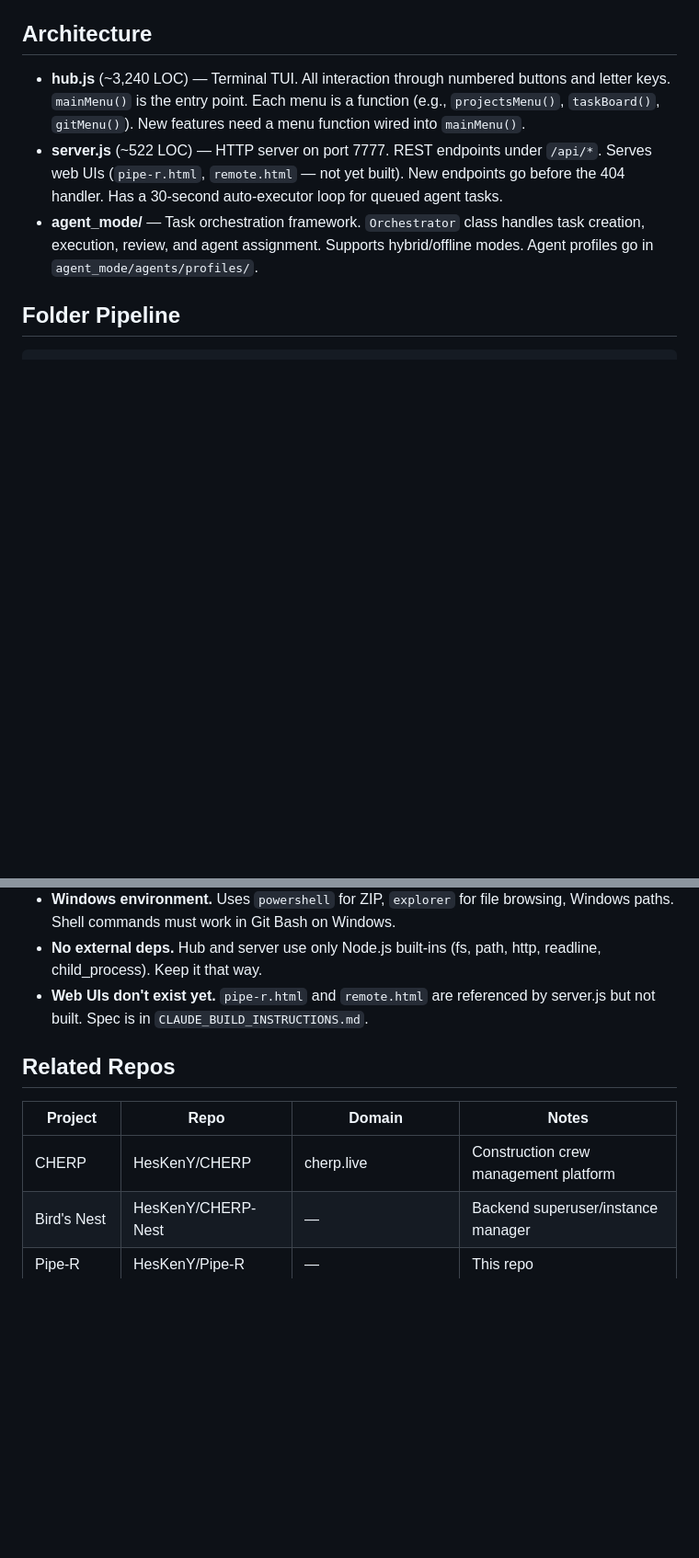
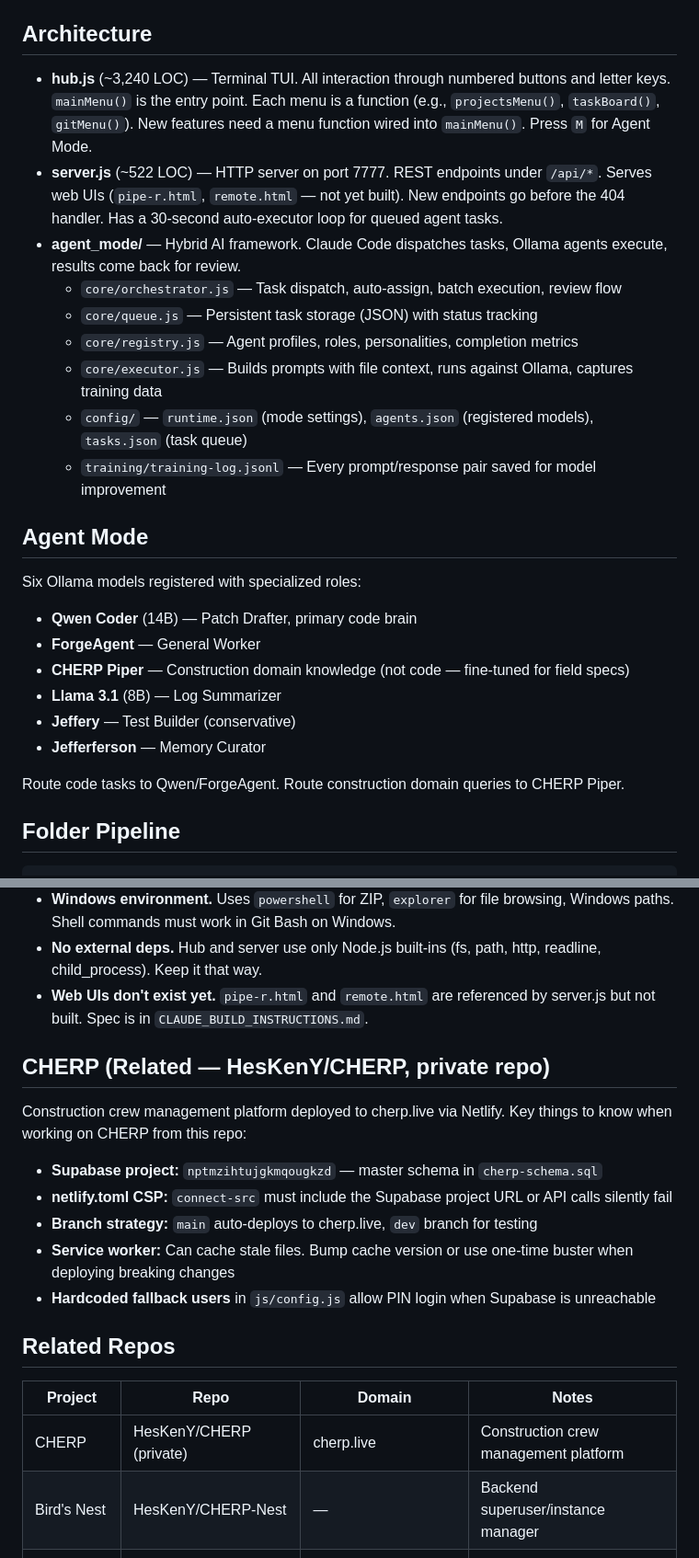
Before and after one commit to HesKenY/Pipe-R, a Markdown page: CLAUDE.md, 2 parts joined by grey strips. Shown at 92% size. Rendered like a GitHub page; blank space fills up the shorter version.

Commit message:
Update CLAUDE.md — add Agent Mode, CHERP lessons, model routing
Co-Authored-By: Claude Opus 4.6 (1M context) <noreply@anthropic.com>

```diff
--- a/CLAUDE.md
+++ b/CLAUDE.md
@@ -17,9 +17,27 @@ No `npm install` needed. Both scripts are standalone.
 
 ## Architecture
 
-- **hub.js** (~3,240 LOC) — Terminal TUI. All interaction through numbered buttons and letter keys. `mainMenu()` is the entry point. Each menu is a function (e.g., `projectsMenu()`, `taskBoard()`, `gitMenu()`). New features need a menu function wired into `mainMenu()`.
+- **hub.js** (~3,240 LOC) — Terminal TUI. All interaction through numbered buttons and letter keys. `mainMenu()` is the entry point. Each menu is a function (e.g., `projectsMenu()`, `taskBoard()`, `gitMenu()`). New features need a menu function wired into `mainMenu()`. Press `M` for Agent Mode.
 - **server.js** (~522 LOC) — HTTP server on port 7777. REST endpoints under `/api/*`. Serves web UIs (`pipe-r.html`, `remote.html` — not yet built). New endpoints go before the 404 handler. Has a 30-second auto-executor loop for queued agent tasks.
-- **agent_mode/** — Task orchestration framework. `Orchestrator` class handles task creation, execution, review, and agent assignment. Supports hybrid/offline modes. Agent profiles go in `agent_mode/agents/profiles/`.
+- **agent_mode/** — Hybrid AI framework. Claude Code dispatches tasks, Ollama agents execute, results come back for review.
+  - `core/orchestrator.js` — Task dispatch, auto-assign, batch execution, review flow
+  - `core/queue.js` — Persistent task storage (JSON) with status tracking
+  - `core/registry.js` — Agent profiles, roles, personalities, completion metrics
+  - `core/executor.js` — Builds prompts with file context, runs against Ollama, captures training data
+  - `config/` — `runtime.json` (mode settings), `agents.json` (registered models), `tasks.json` (task queue)
+  - `training/training-log.jsonl` — Every prompt/response pair saved for model improvement
+
+## Agent Mode
+
+Six Ollama models registered with specialized roles:
+- **Qwen Coder** (14B) — Patch Drafter, primary code brain
+- **ForgeAgent** — General Worker
+- **CHERP Piper** — Construction domain knowledge (not code — fine-tuned for field specs)
+- **Llama 3.1** (8B) — Log Summarizer
+- **Jeffery** — Test Builder (conservative)
+- **Jefferferson** — Memory Curator
+
+Route code tasks to Qwen/ForgeAgent. Route construction domain queries to CHERP Piper.
 
 ## Folder Pipeline
 
@@ -51,11 +69,20 @@ Projects are hardcoded in both `hub.js` (lines ~236) and `server.js` (lines ~26)
 - **No external deps.** Hub and server use only Node.js built-ins (fs, path, http, readline, child_process). Keep it that way.
 - **Web UIs don't exist yet.** `pipe-r.html` and `remote.html` are referenced by server.js but not built. Spec is in `CLAUDE_BUILD_INSTRUCTIONS.md`.
 
+## CHERP (Related — HesKenY/CHERP, private repo)
+
+Construction crew management platform deployed to cherp.live via Netlify. Key things to know when working on CHERP from this repo:
+- **Supabase project:** `nptmzihtujgkmqougkzd` — master schema in `cherp-schema.sql`
+- **netlify.toml CSP:** `connect-src` must include the Supabase project URL or API calls silently fail
+- **Branch strategy:** `main` auto-deploys to cherp.live, `dev` branch for testing
+- **Service worker:** Can cache stale files. Bump cache version or use one-time buster when deploying breaking changes
+- **Hardcoded fallback users** in `js/config.js` allow PIN login when Supabase is unreachable
+
 ## Related Repos
 
 | Project | Repo | Domain | Notes |
 |---------|------|--------|-------|
-| CHERP | HesKenY/CHERP | cherp.live | Construction crew management platform |
+| CHERP | HesKenY/CHERP (private) | cherp.live | Construction crew management platform |
 | Bird's Nest | HesKenY/CHERP-Nest | — | Backend superuser/instance manager |
 | Pipe-R | HesKenY/Pipe-R | — | This repo |
 | CodeForge | HesKenY/CodeForge | codesforge.netlify.app | — |
```
